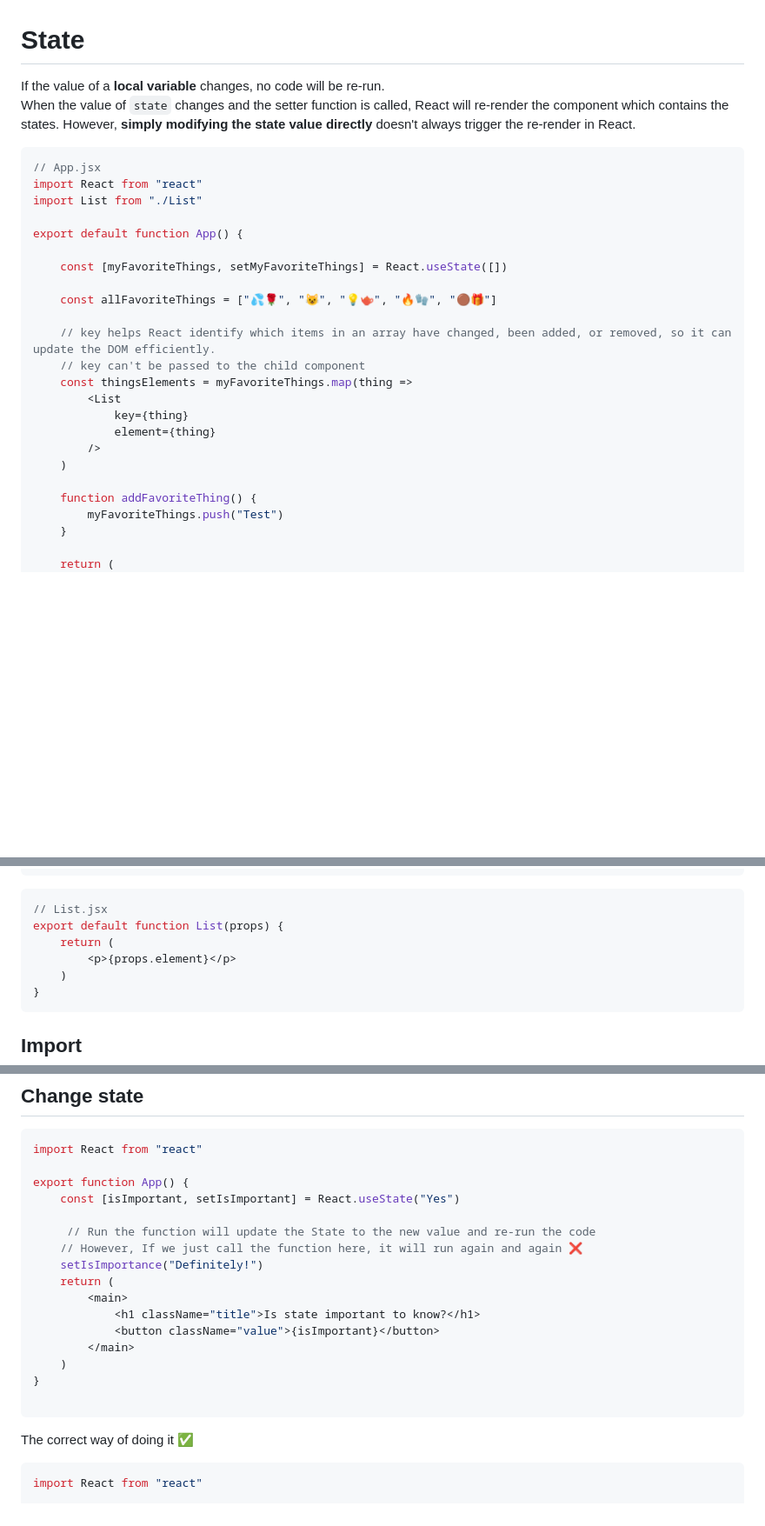
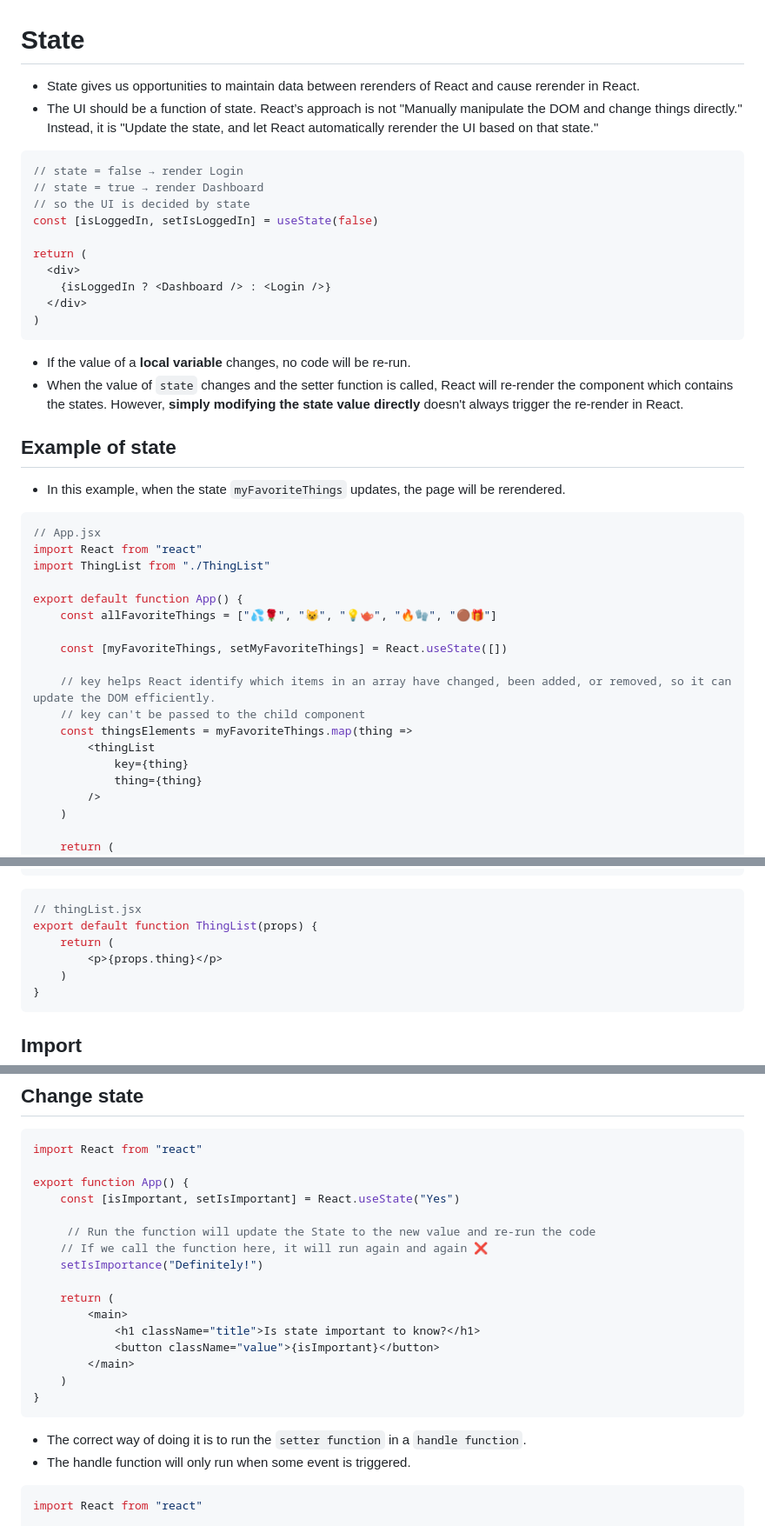
Before and after one commit to zzx66699/JavaScript, a Markdown page: React/State.md, 3 parts joined by grey strips. Shown at 87% size. GitHub-like rendering; blank space fills up the shorter version.

Commit message:
Update the state note

````diff
--- a/React/State.md
+++ b/React/State.md
@@ -1,29 +1,42 @@
 # State
-If the value of a **local variable** changes, no code will be re-run.
-When the value of `state` changes and the setter function is called, React will re-render the component which contains the states. However, **simply modifying the state value directly** doesn't always trigger the re-render in React.
+- State gives us opportunities to maintain data between rerenders of React and cause rerender in React.
+- The UI should be a function of state. React’s approach is not "Manually manipulate the DOM and change things directly." Instead, it is
+"Update the state, and let React automatically rerender the UI based on that state."
+```jsx
+// state = false → render Login
+// state = true → render Dashboard
+// so the UI is decided by state
+const [isLoggedIn, setIsLoggedIn] = useState(false)
+
+return (
+  <div>
+    {isLoggedIn ? <Dashboard /> : <Login />}
+  </div>
+)
+```
+- If the value of a **local variable** changes, no code will be re-run.
+- When the value of `state` changes and the setter function is called, React will re-render the component which contains the states. However, **simply modifying the state value directly** doesn't always trigger the re-render in React.
+
+## Example of state
+- In this example, when the state `myFavoriteThings` updates, the page will be rerendered.
 ```jsx
 // App.jsx
 import React from "react"
-import List from "./List"
+import ThingList from "./ThingList"
 
 export default function App() {
+    const allFavoriteThings = ["💦🌹", "😺", "💡🫖", "🔥🧤", "🟤🎁"]
 
     const [myFavoriteThings, setMyFavoriteThings] = React.useState([])
-
-    const allFavoriteThings = ["💦🌹", "😺", "💡🫖", "🔥🧤", "🟤🎁"]
 
     // key helps React identify which items in an array have changed, been added, or removed, so it can update the DOM efficiently.
     // key can't be passed to the child component
     const thingsElements = myFavoriteThings.map(thing =>
-        <List
+        <thingList
             key={thing}
-            element={thing}
+            thing={thing}
         />
     )
 
-    function addFavoriteThing() {
-        myFavoriteThings.push("Test")
-    }
-
     return (
         <main>
@@ -36,10 +48,10 @@ export default function App() {
 }
 ```
 ```jsx
-// List.jsx
-export default function List(props) {
+// thingList.jsx
+export default function ThingList(props) {
     return (
-        <p>{props.element}</p>
+        <p>{props.thing}</p>
     )
 }
 ```
@@ -119,8 +132,9 @@ export function App() {
     const [isImportant, setIsImportant] = React.useState("Yes")
 
      // Run the function will update the State to the new value and re-run the code
-    // However, If we just call the function here, it will run again and again ❌
+    // If we call the function here, it will run again and again ❌
     setIsImportance("Definitely!")
+
     return (
         <main>
             <h1 className="title">Is state important to know?</h1>
@@ -128,9 +142,9 @@ export function App() {
         </main>
     )
 }
-
 ```
-The correct way of doing it ✅
+- The correct way of doing it is to run the `setter function` in a `handle function`.
+- The handle function will only run when some event is triggered.
 ```jsx
 import React from "react"
 
````
Also changed, not shown: other parts of React/State.md (+7 -7 lines).
